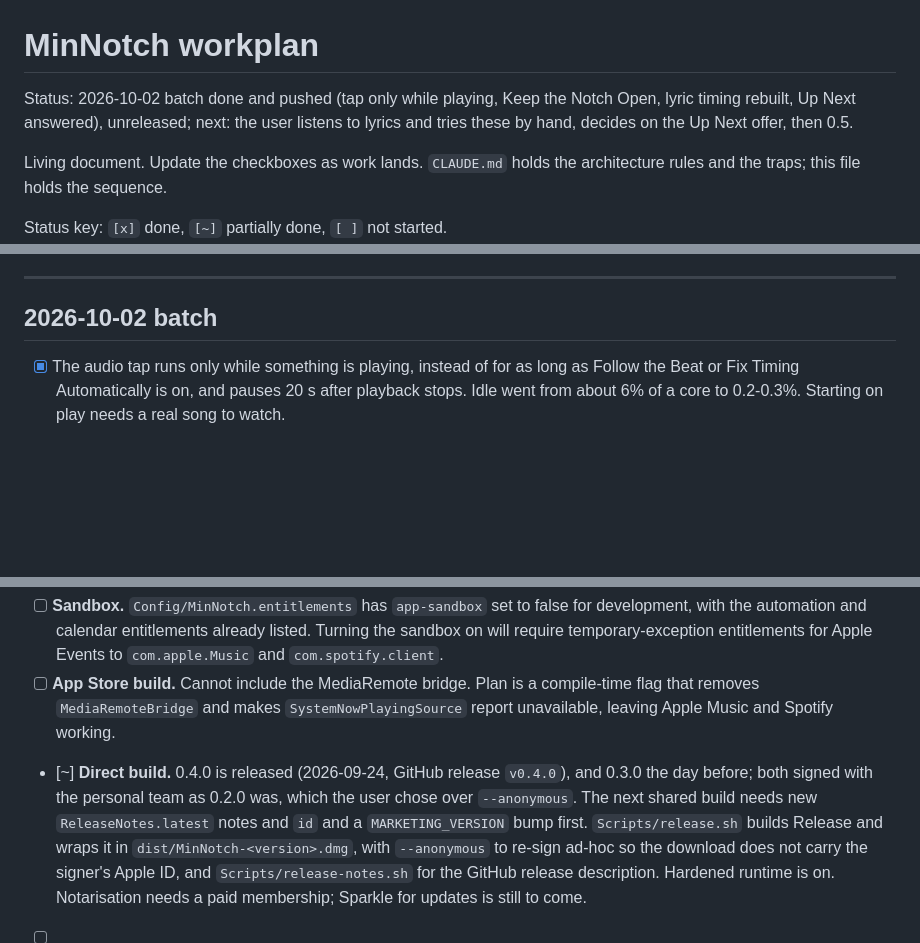
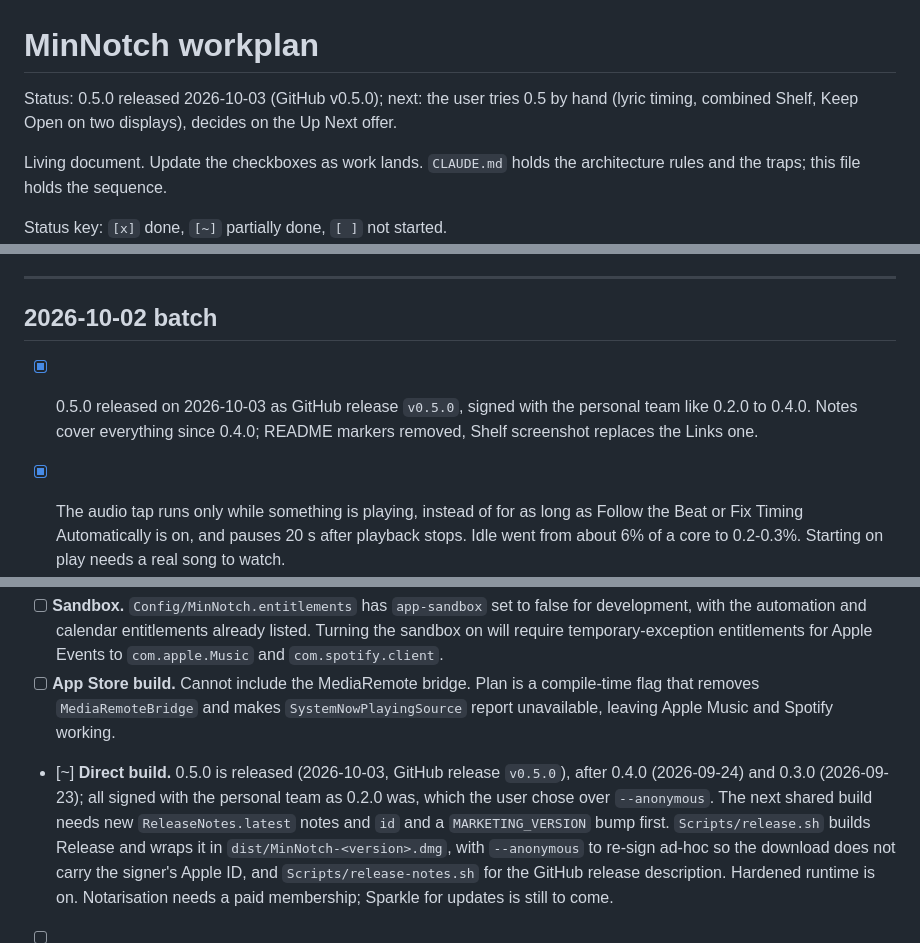
Before and after one commit to andrefongkc-cyber/mininotch, a Markdown page: WORKPLAN.md, 3 parts joined by grey strips. Rendered like a GitHub page; blank space fills up the shorter version.

```diff
--- a/WORKPLAN.md
+++ b/WORKPLAN.md
@@ -1,6 +1,6 @@
 # MinNotch workplan
 
-Status: 2026-10-02 batch done and pushed (tap only while playing, Keep the Notch Open, lyric timing rebuilt, Up Next answered), unreleased; next: the user listens to lyrics and tries these by hand, decides on the Up Next offer, then 0.5.
+Status: 0.5.0 released 2026-10-03 (GitHub v0.5.0); next: the user tries 0.5 by hand (lyric timing, combined Shelf, Keep Open on two displays), decides on the Up Next offer.
 
 Living document. Update the checkboxes as work lands. `CLAUDE.md` holds the architecture
 rules and the traps; this file holds the sequence.
@@ -41,6 +41,10 @@ at last. Notarisation still needs a paid membership nobody is buying.
 ---
 
 ## 2026-10-02 batch
+
+- [x] 0.5.0 released on 2026-10-03 as GitHub release `v0.5.0`, signed with the personal team like
+      0.2.0 to 0.4.0. Notes cover everything since 0.4.0; README markers removed, Shelf screenshot
+      replaces the Links one.
 
 - [x] The audio tap runs only while something is playing, instead of for as long as Follow the
       Beat or Fix Timing Automatically is on, and pauses 20 s after playback stops. Idle went from
@@ -619,9 +623,9 @@ Decisions still open, but nothing in the code should make these harder.
 - [ ] **App Store build.** Cannot include the MediaRemote bridge. Plan is a compile-time flag
       that removes `MediaRemoteBridge` and makes `SystemNowPlayingSource` report unavailable,
       leaving Apple Music and Spotify working.
-- [~] **Direct build.** 0.4.0 is released (2026-09-24, GitHub release `v0.4.0`), and 0.3.0
-      the day before; both signed with the personal team as 0.2.0 was, which the user chose over
-      `--anonymous`. The next shared build needs new `ReleaseNotes.latest` notes and `id`
+- [~] **Direct build.** 0.5.0 is released (2026-10-03, GitHub release `v0.5.0`), after 0.4.0
+      (2026-09-24) and 0.3.0 (2026-09-23); all signed with the personal team as 0.2.0 was, which
+      the user chose over `--anonymous`. The next shared build needs new `ReleaseNotes.latest` notes and `id`
       and a `MARKETING_VERSION` bump first. `Scripts/release.sh` builds Release and wraps it in
       `dist/MinNotch-<version>.dmg`, with `--anonymous` to re-sign ad-hoc so the download does
       not carry the signer's Apple ID, and `Scripts/release-notes.sh` for the GitHub release
```
Also changed, not shown: CLAUDE.md (+4 -4 lines), README.md (+14 -13 lines), Docs/images/links.png (deleted), Docs/images/shelf.png (added), Docs/images/whats-new.png, 2 other files.
